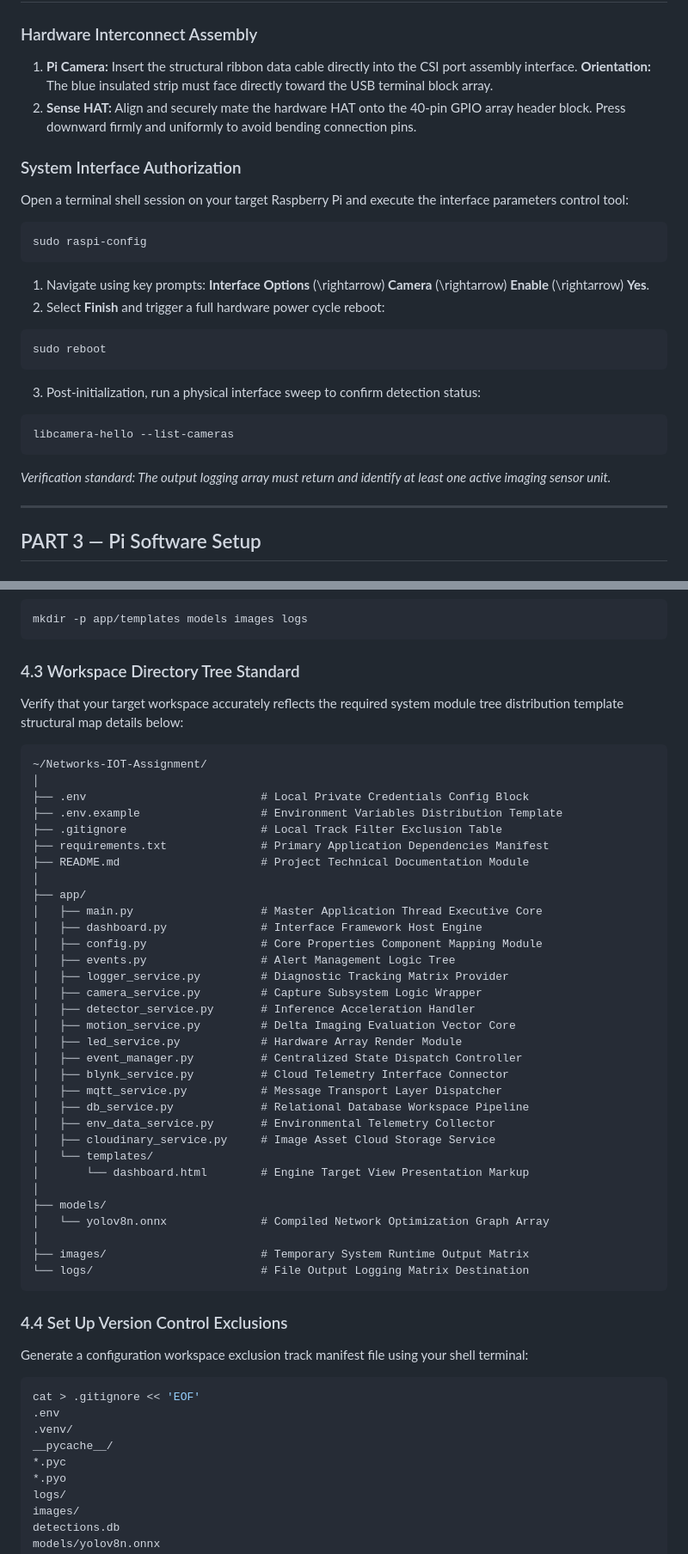
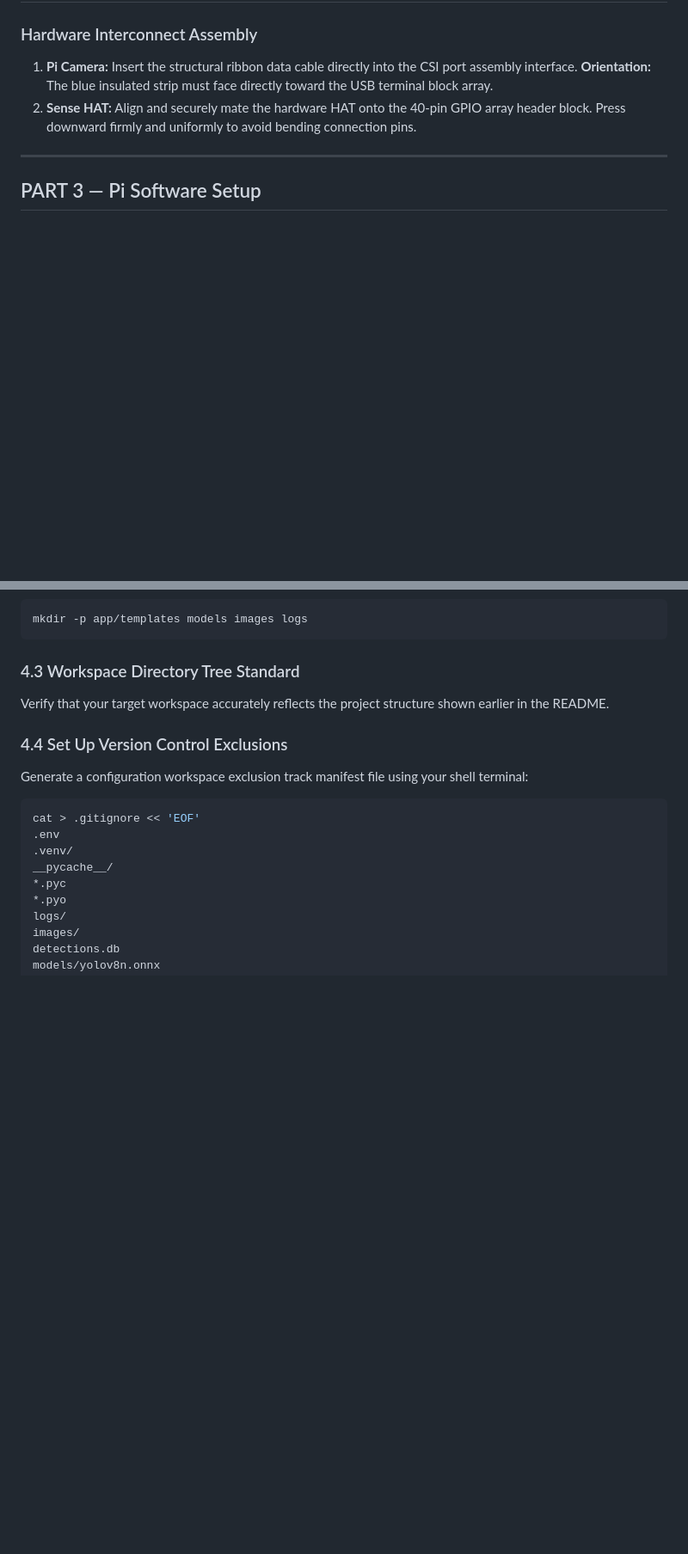
Before and after one commit to Dazzmondo/Networks-IOT-Assignment, a Markdown page: README.md, 2 parts joined by grey strips. Shown at 86% size. Rendered like a GitHub page; blank space fills up the shorter version.

````diff
--- a/README.md
+++ b/README.md
@@ -276,27 +297,6 @@ Ensure your active repository profile contains a robust system filter rule to en
 1. **Pi Camera:** Insert the structural ribbon data cable directly into the CSI port assembly interface. **Orientation:** The blue insulated strip must face directly toward the USB terminal block array.
 2. **Sense HAT:** Align and securely mate the hardware HAT onto the 40-pin GPIO array header block. Press downward firmly and uniformly to avoid bending connection pins.
 
-### System Interface Authorization
-Open a terminal shell session on your target Raspberry Pi and execute the interface parameters control tool:
-
-```bash
-sudo raspi-config
-```
-
-1. Navigate using key prompts: **Interface Options** \(\rightarrow\) **Camera** \(\rightarrow\) **Enable** \(\rightarrow\) **Yes**.
-2. Select **Finish** and trigger a full hardware power cycle reboot:
-
-```bash
-sudo reboot
-```
-
-3. Post-initialization, run a physical interface sweep to confirm detection status:
-
-```bash
-libcamera-hello --list-cameras
-```
-*Verification standard: The output logging array must return and identify at least one active imaging sensor unit.*
-
 ---
 
 ## PART 3 — Pi Software Setup
@@ -372,42 +372,8 @@ mkdir -p app/templates models images logs
 ```
 
 ### 4.3 Workspace Directory Tree Standard
-Verify that your target workspace accurately reflects the required system module tree distribution template structural map details below:
+Verify that your target workspace accurately reflects the project structure shown earlier in the README.
 
-```text
-~/Networks-IOT-Assignment/
-│
-├── .env                          # Local Private Credentials Config Block
-├── .env.example                  # Environment Variables Distribution Template
-├── .gitignore                    # Local Track Filter Exclusion Table
-├── requirements.txt              # Primary Application Dependencies Manifest
-├── README.md                     # Project Technical Documentation Module
-│
-├── app/
-│   ├── main.py                   # Master Application Thread Executive Core
-│   ├── dashboard.py              # Interface Framework Host Engine
-│   ├── config.py                 # Core Properties Component Mapping Module
-│   ├── events.py                 # Alert Management Logic Tree
-│   ├── logger_service.py         # Diagnostic Tracking Matrix Provider
-│   ├── camera_service.py         # Capture Subsystem Logic Wrapper
-│   ├── detector_service.py       # Inference Acceleration Handler
-│   ├── motion_service.py         # Delta Imaging Evaluation Vector Core
-│   ├── led_service.py            # Hardware Array Render Module
-│   ├── event_manager.py          # Centralized State Dispatch Controller
-│   ├── blynk_service.py          # Cloud Telemetry Interface Connector
-│   ├── mqtt_service.py           # Message Transport Layer Dispatcher
-│   ├── db_service.py             # Relational Database Workspace Pipeline
-│   ├── env_data_service.py       # Environmental Telemetry Collector
-│   ├── cloudinary_service.py     # Image Asset Cloud Storage Service
-│   └── templates/
-│       └── dashboard.html        # Engine Target View Presentation Markup
-│
-├── models/
-│   └── yolov8n.onnx              # Compiled Network Optimization Graph Array
-│
-├── images/                       # Temporary System Runtime Output Matrix
-└── logs/                         # File Output Logging Matrix Destination
-```
 
 ### 4.4 Set Up Version Control Exclusions
 Generate a configuration workspace exclusion track manifest file using your shell terminal:
````
Also changed, not shown: other parts of README.md (+37 -16 lines).
